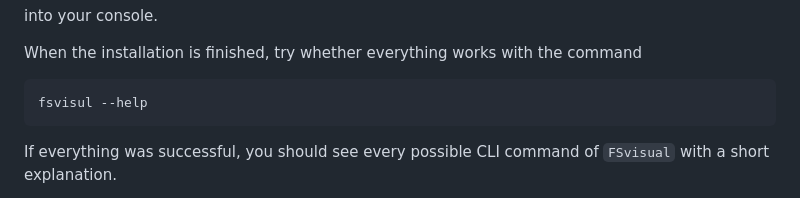
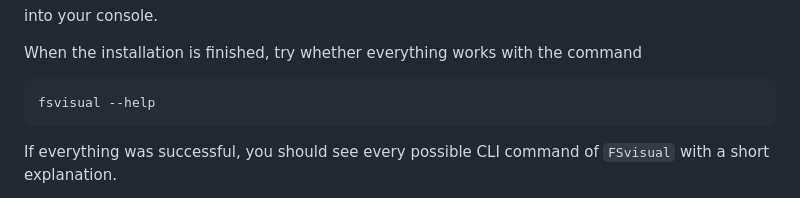
Before and after one commit to exciting/FSvisual, a Markdown page: README.md, the part around the change. Rendered like a GitHub page.

````diff
--- a/README.md
+++ b/README.md
@@ -70,7 +70,7 @@ into your console.
 When the installation is finished, try whether everything works with the command
 
 ```bash
-fsvisul --help
+fsvisual --help
 ```
 
 If everything was successful, you should see every possible CLI command of `FSvisual` with a short explanation.
````
